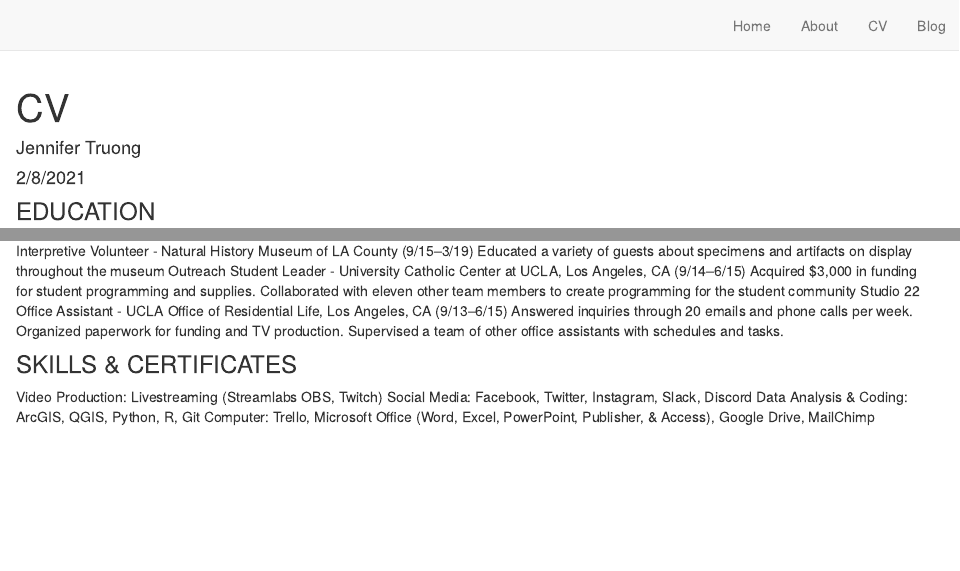
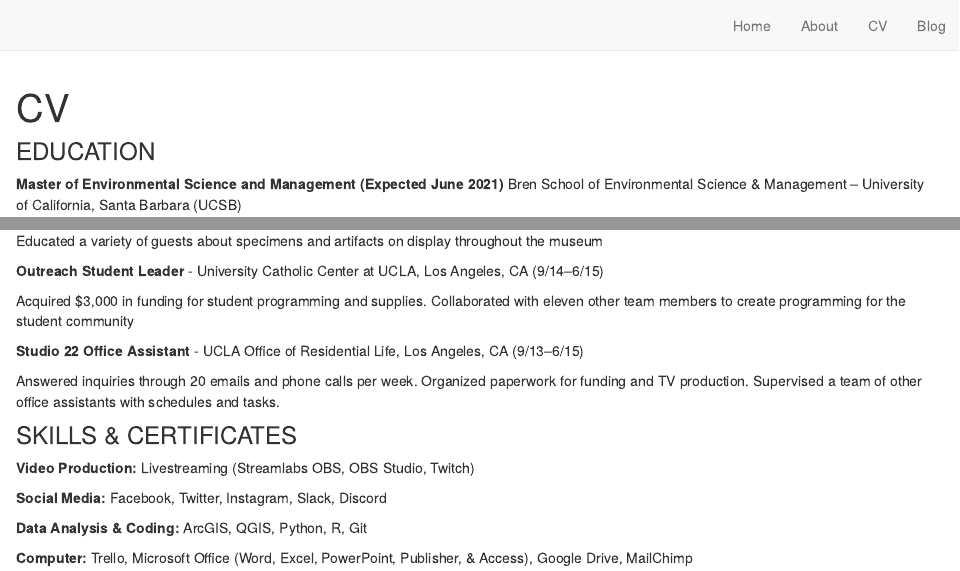
Before and after one commit to jenktruong/jt-website, an R Markdown document (cv.Rmd): the page in a window 1100 px wide, from its top, and a second part further down, joined at a grey line. Rendered offline with R 4.5, knitr and Pandoc, with nearby package versions; drawn as R Markdown's standard HTML page in place of the format the file asks for.

Commit message:
Some more edits on my CV

````diff
--- a/cv.Rmd
+++ b/cv.Rmd
@@ -1,8 +1,7 @@
 ---
 title: "CV"
-author: "Jennifer Truong"
-date: "2/8/2021"
-output: html_document
+description: |
+  Here is my resume
 ---
 
 ```{r setup, include=FALSE}
@@ -10,5 +9,5 @@ knitr::opts_chunk$set(echo = TRUE)
 ```
 
 ### EDUCATION
-Master of Environmental Science and Management (Expected June 2021)
+**Master of Environmental Science and Management (Expected June 2021)**
 Bren School of Environmental Science & Management – University of California, Santa Barbara (UCSB)
@@ -43,15 +47,23 @@ Administrative Assistant, University Catholic Center at UCLA, Los Angeles, CA (8
 •	Provided administrative support for 5+ professionals to support event planning by coordinating communication between students and staff and assisting with office logistics
 
 ### ADDITIONAL EXPERIENCE
-Interpretive Volunteer - Natural History Museum of LA County (9/15–3/19)
+**Interpretive Volunteer** - Natural History Museum of LA County (9/15–3/19)
+
 Educated a variety of guests about specimens and artifacts on display throughout the museum
-Outreach Student Leader - University Catholic Center at UCLA, Los Angeles, CA (9/14–6/15)
+
+**Outreach Student Leader** - University Catholic Center at UCLA, Los Angeles, CA (9/14–6/15)
+
 Acquired $3,000 in funding for student programming and supplies. Collaborated with eleven other team members to create programming for the student community
-Studio 22 Office Assistant - UCLA Office of Residential Life, Los Angeles, CA (9/13–6/15)
+
+**Studio 22 Office Assistant** - UCLA Office of Residential Life, Los Angeles, CA (9/13–6/15)
+
 Answered inquiries through 20 emails and phone calls per week. Organized paperwork for funding and TV production. Supervised a team of other office assistants with schedules and tasks.
 
 ### SKILLS & CERTIFICATES
-Video Production: Livestreaming (Streamlabs OBS, Twitch)
-Social Media: Facebook, Twitter, Instagram, Slack, Discord
-Data Analysis & Coding: ArcGIS, QGIS, Python, R, Git
-Computer: Trello, Microsoft Office (Word, Excel, PowerPoint, Publisher, & Access), Google Drive, MailChimp
+**Video Production:** Livestreaming (Streamlabs OBS, OBS Studio, Twitch)
+
+**Social Media:** Facebook, Twitter, Instagram, Slack, Discord
+
+**Data Analysis & Coding:** ArcGIS, QGIS, Python, R, Git
+
+**Computer:** Trello, Microsoft Office (Word, Excel, PowerPoint, Publisher, & Access), Google Drive, MailChimp
````
Also changed, not shown: about.Rmd (+1 -1 lines), docs/search.json (added), cv.Rmd (17 more changed lines), 2 other files.
